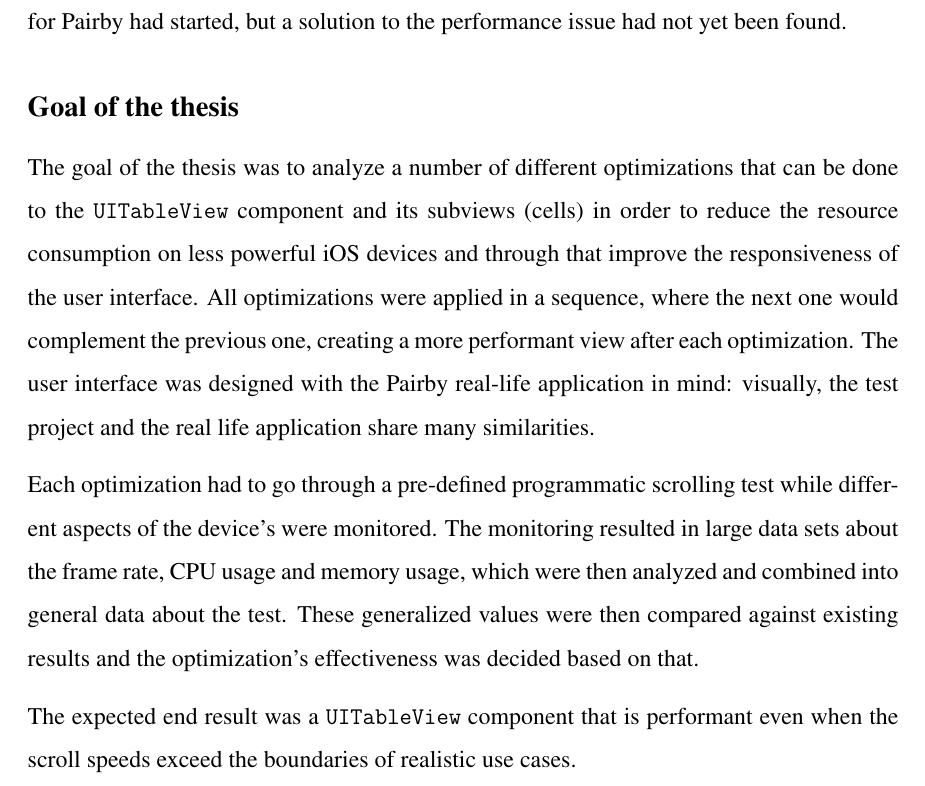
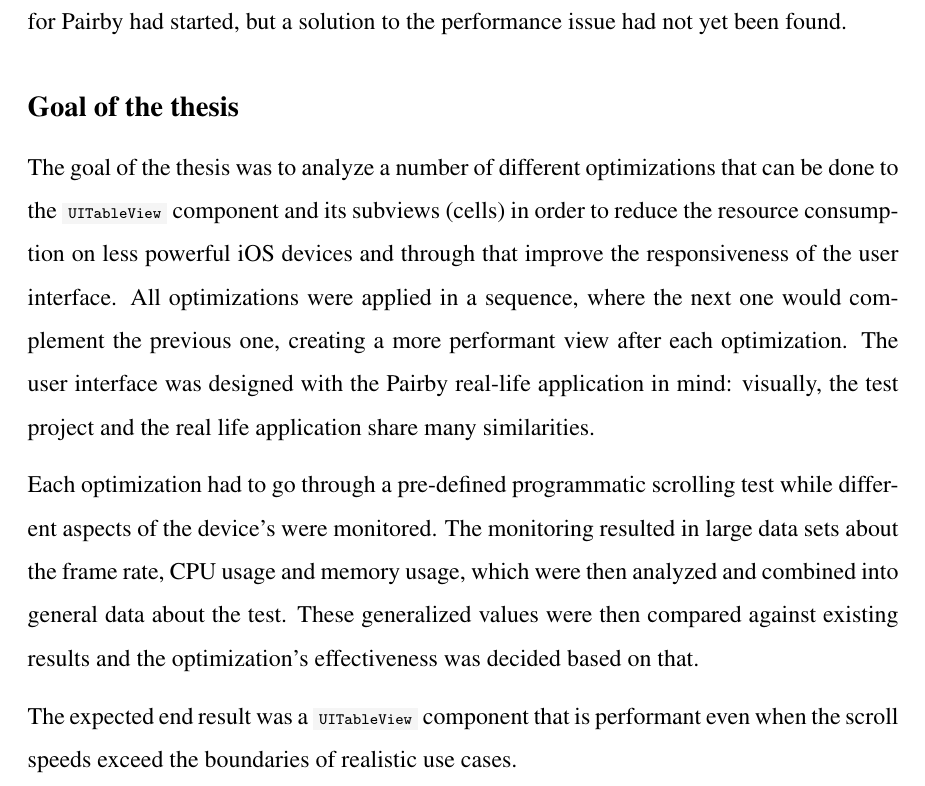
Before and after one commit to Tarpsvo/iOS-Scroll-Performance-Thesis, a LaTeX thesis (Paper/thesis.tex): part of page 6 of 21, cut so that both start at the same text. Compiled offline with pdfLaTeX.

Commit message:
Add setup for colored code (minted)

```diff
--- a/Paper/thesis.tex
+++ b/Paper/thesis.tex
@@ -26,7 +26,18 @@
 \newcommand{\sectionbreak}{\vspace*{1.5cm}}
 
 \usepackage{minted} % Code coloring
+\usepackage{xcolor}
 \usemintedstyle{vs}
+\definecolor{codebg}{gray}{0.96}
+\setminted{
+  bgcolor=codebg,
+  tabsize=2,
+  numbersep=8pt,
+  xleftmargin=12pt,
+  xrightmargin=12pt,
+  fontsize=\scriptsize,
+  breaklines=true,
+  escapeinside=\#\#}
 
 \begin{document}
 
```
